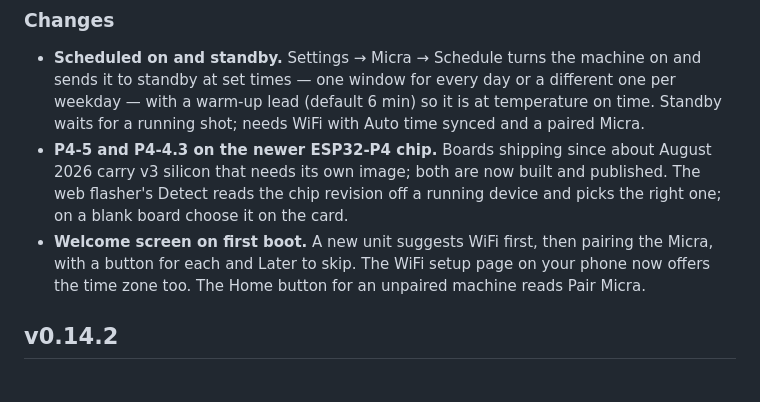
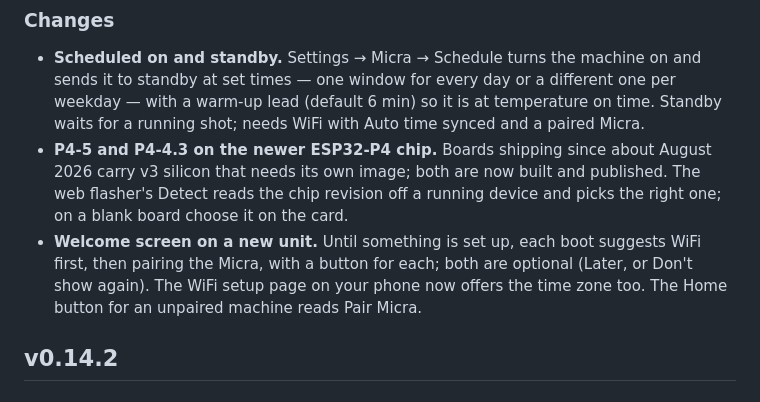
Before and after one commit to mlsorensen/Apollo2, a Markdown page: CHANGELOG.md, the part around the change. Rendered like a GitHub page.

```diff
--- a/CHANGELOG.md
+++ b/CHANGELOG.md
@@ -20,10 +20,11 @@ maps — plain ASCII plus `— – → … × ' "` — or they render as empty b
   August 2026 carry v3 silicon that needs its own image; both are now built and
   published. The web flasher's Detect reads the chip revision off a running
   device and picks the right one; on a blank board choose it on the card.
-- **Welcome screen on first boot.** A new unit suggests WiFi first, then
-  pairing the Micra, with a button for each and Later to skip. The WiFi setup
-  page on your phone now offers the time zone too. The Home button for an
-  unpaired machine reads Pair Micra.
+- **Welcome screen on a new unit.** Until something is set up, each boot
+  suggests WiFi first, then pairing the Micra, with a button for each; both
+  are optional (Later, or Don't show again). The WiFi setup page on your phone
+  now offers the time zone too. The Home button for an unpaired machine reads
+  Pair Micra.
 
 ## v0.14.2
 
```
Also changed, not shown: MANUAL.md (+6 -2 lines), README.md (+3 -2 lines), docs/img/manual/welcome-modal.png, 5 other files.
